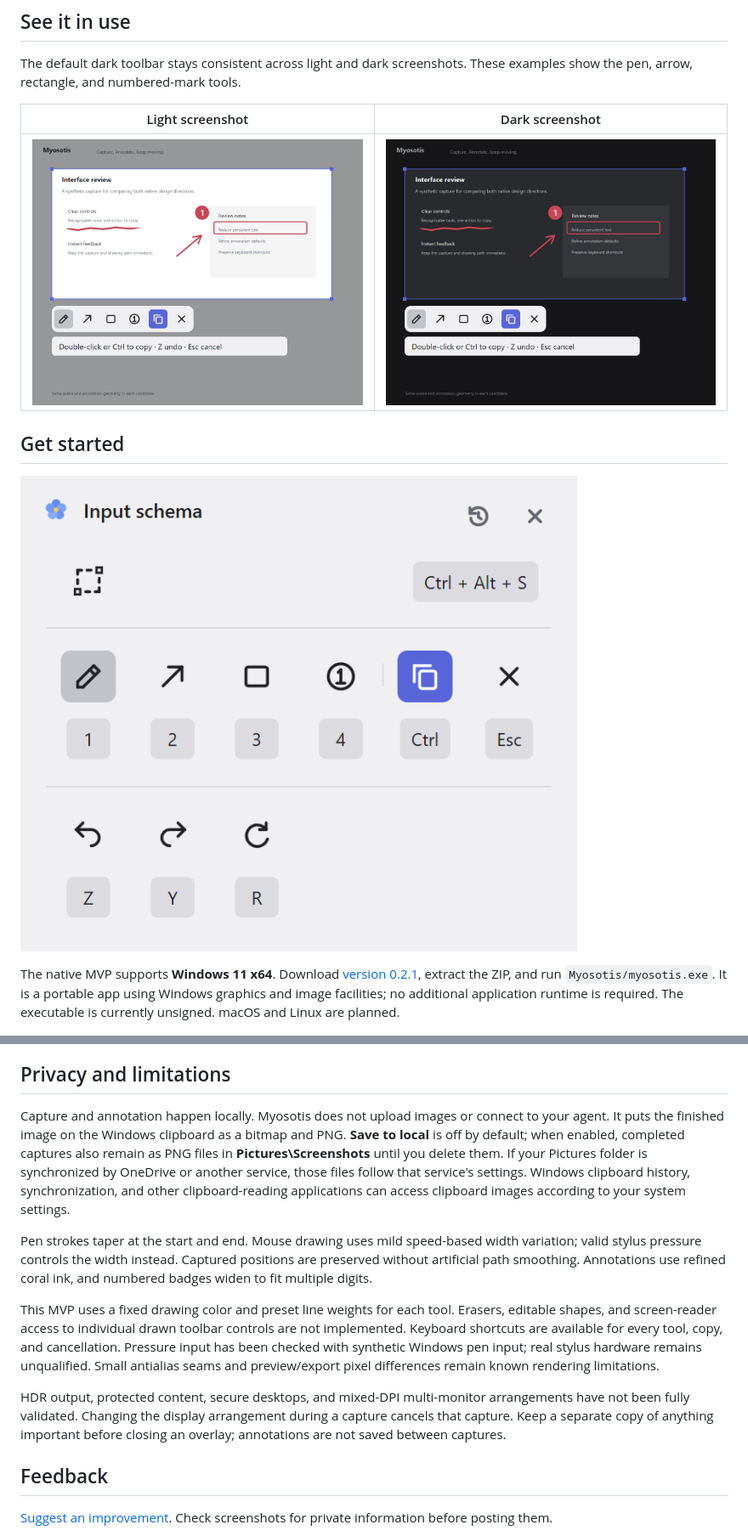
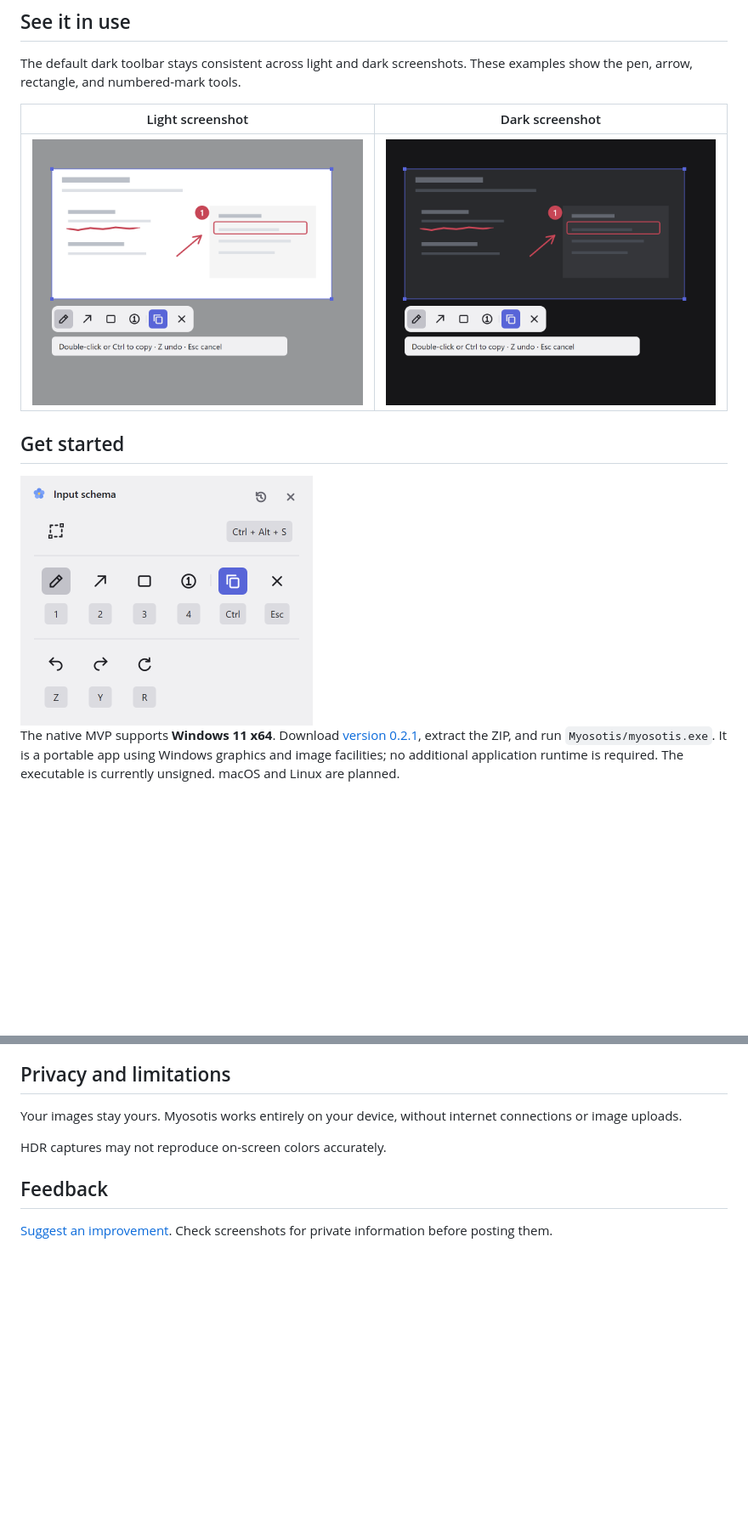
Before and after one commit to nekoium/Myosotis, a Markdown page: README.md, 2 parts joined by grey strips. Shown at 85% size. Drawn GitHub-style; pictures changed too: docs/images/myosotis-dark.png, docs/images/myosotis-light.png; blank space fills up the shorter version.

Commit message:
Refresh README visuals and simplify privacy copy

```diff
--- a/README.md
+++ b/README.md
@@ -18,7 +18,7 @@ The default dark toolbar stays consistent across light and dark screenshots. The
 
 ## Get started
 
-![Input schema: view capture, drawing, copy, and history shortcuts in one window](docs/images/input-schema-light.png)
+<img src="docs/images/input-schema-light.png" width="344" alt="Input schema: capture, drawing, copy, and history shortcuts">
 
 The native MVP supports **Windows 11 x64**. Download [version 0.2.1](https://github.com/nekoium/Myosotis/releases/tag/v0.2.1), extract the ZIP, and run `Myosotis/myosotis.exe`. It is a portable app using Windows graphics and image facilities; no additional application runtime is required. The executable is currently unsigned. macOS and Linux are planned.
 
@@ -126,13 +126,9 @@ Double-click quickly and keep the pointer nearly still. Myosotis uses its own sh
 
 ## Privacy and limitations
 
-Capture and annotation happen locally. Myosotis does not upload images or connect to your agent. It puts the finished image on the Windows clipboard as a bitmap and PNG. **Save to local** is off by default; when enabled, completed captures also remain as PNG files in **Pictures\Screenshots** until you delete them. If your Pictures folder is synchronized by OneDrive or another service, those files follow that service's settings. Windows clipboard history, synchronization, and other clipboard-reading applications can access clipboard images according to your system settings.
+Your images stay yours. Myosotis works entirely on your device, without internet connections or image uploads.
 
-Pen strokes taper at the start and end. Mouse drawing uses mild speed-based width variation; valid stylus pressure controls the width instead. Captured positions are preserved without artificial path smoothing. Annotations use refined coral ink, and numbered badges widen to fit multiple digits.
-
-This MVP uses a fixed drawing color and preset line weights for each tool. Erasers, editable shapes, and screen-reader access to individual drawn toolbar controls are not implemented. Keyboard shortcuts are available for every tool, copy, and cancellation. Pressure input has been checked with synthetic Windows pen input; real stylus hardware remains unqualified. Small antialias seams and preview/export pixel differences remain known rendering limitations.
-
-HDR output, protected content, secure desktops, and mixed-DPI multi-monitor arrangements have not been fully validated. Changing the display arrangement during a capture cancels that capture. Keep a separate copy of anything important before closing an overlay; annotations are not saved between captures.
+HDR captures may not reproduce on-screen colors accurately.
 
 ## Feedback
 
```
